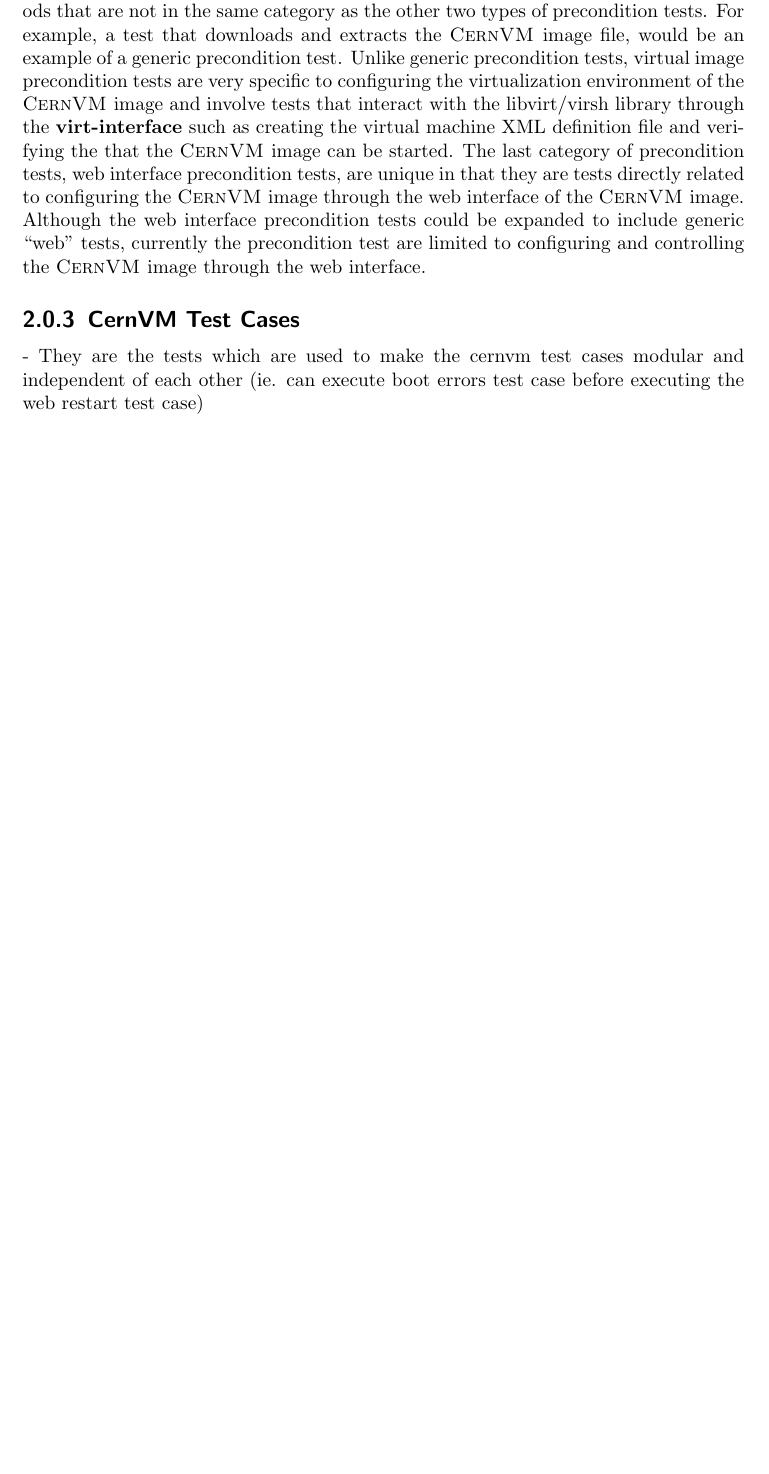
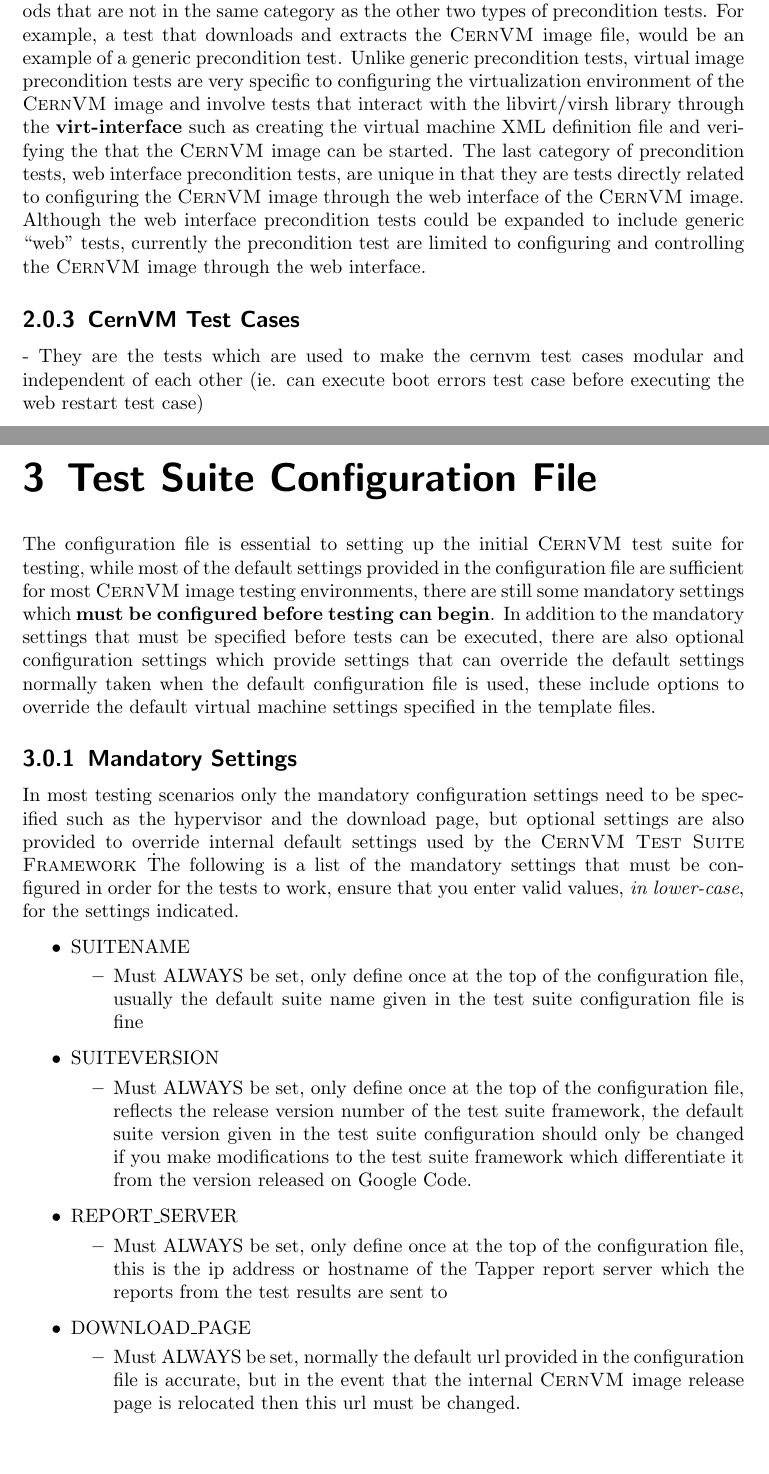
Before and after one commit to artemharutyunyan/cernvm-release-testing, a LaTeX document (trunk/doc/developer-manual/developer-manual.tex, which reads trunk/doc/developer-manual/content/configfile.tex): part of page 9 of 14 before the commit and two parts of pages 9 and 10 of 16 after it, the two joined at a grey line, cut so that both start at the same text, the shorter picture padded with empty space. Compiled offline with pdfLaTeX.

Commit message:
ADD: Added the mandatory configuration options documentation for the CernVM Release Testing Test Suite Framework, explained in detail each of the configuration options and the accepted values for the setting UPDATE: Updated the version number to reflect addition of new documentation
git-svn-id: http://cernvm-release-testing.googlecode.com/svn@102 e1b191a7-760c-b37a-3d11-b84f7cd3b9c7

```diff
--- /dev/null
+++ b/trunk/doc/developer-manual/content/configfile.tex
@@ -0,0 +1,51 @@
+\chapter{Test Suite Configuration File}
+\label{sct:configfile}
+
+The configuration file is essential to setting up the initial \cernvm test suite for testing, while most of the default
+settings provided in the configuration file are sufficient for most \cernvm image testing environments, there are still
+some mandatory settings which {\bf must be configured before testing can begin}. In addition to the mandatory settings
+that must be specified before tests can be executed, there are also optional configuration settings which provide settings
+that can override the default settings normally taken when the default configuration file is used, these include options
+to override the default virtual machine settings specified in the template files.
+
+
+
+
+\subsection{Mandatory Settings}
+\label{sct:mandatorysettings}
+
+In most testing scenarios only the mandatory configuration settings need to be specified such as the hypervisor and
+the download page, but optional settings are also provided to override internal default settings used by the
+\cernvmtestframework\. The following is a list of the mandatory settings that must be configured in order for the
+tests to work, ensure that you enter valid values, \emph{in lower-case}, for the settings indicated.
+
+
+\begin{itemize}
+\item	SUITENAME
+		\begin{itemize}
+		\item	Must ALWAYS be set, only define once at the top of the configuration file,
+	  		  	usually the default suite name given in the test suite configuration file is fine
+		\end{itemize}
+
+\item	SUITEVERSION
+		\begin{itemize}
+		\item	Must ALWAYS be set, only define once at the top of the configuration file,
+	  		  	reflects the release version number of the test suite framework, the default
+      		  	suite version given in the test suite configuration should only be changed if
+     		  	you make modifications to the test suite framework which differentiate it from
+      		  	the version released on Google Code.
+		\end{itemize}
+
+\item	REPORT\_SERVER
+		\begin{itemize}
+		\item	Must ALWAYS be set, only define once at the top of the configuration file,
+      			this is the ip address or hostname of the Tapper report server which the reports
+      			from the test results are sent to
+		\end{itemize}
+
+\item	DOWNLOAD\_PAGE
+		\begin{itemize}
+		\item	Must ALWAYS be set, normally the default url provided in the configuration file is
+				accurate, but in the event that the internal \cernvm image release page is relocated
+				then this url must be changed.
+		\end{itemize}
```
Also changed, not shown: trunk/doc/developer-manual/developer-manual.tex (+1 -1 lines), trunk/doc/developer-manual/content/configfile.tex (67 more changed lines).
